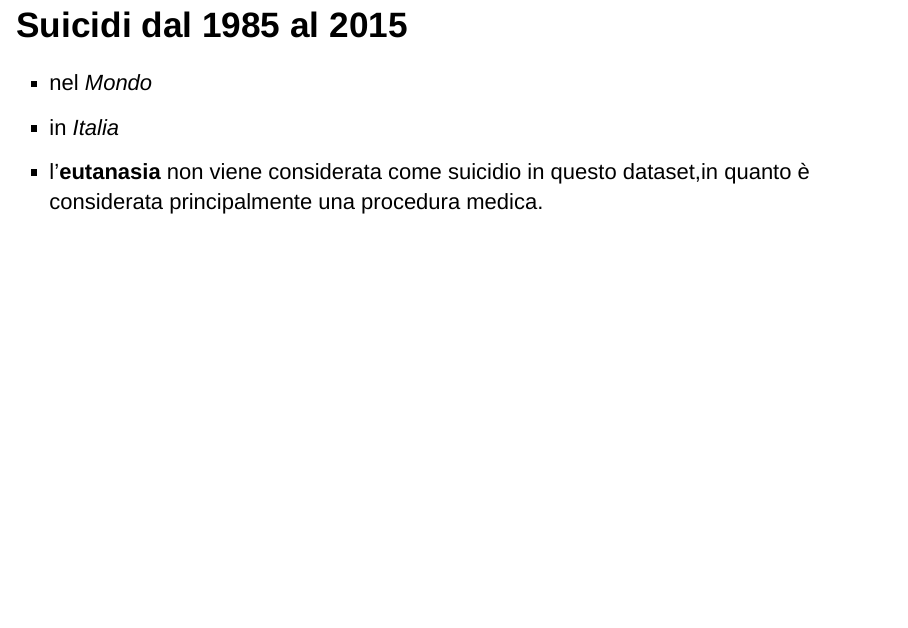
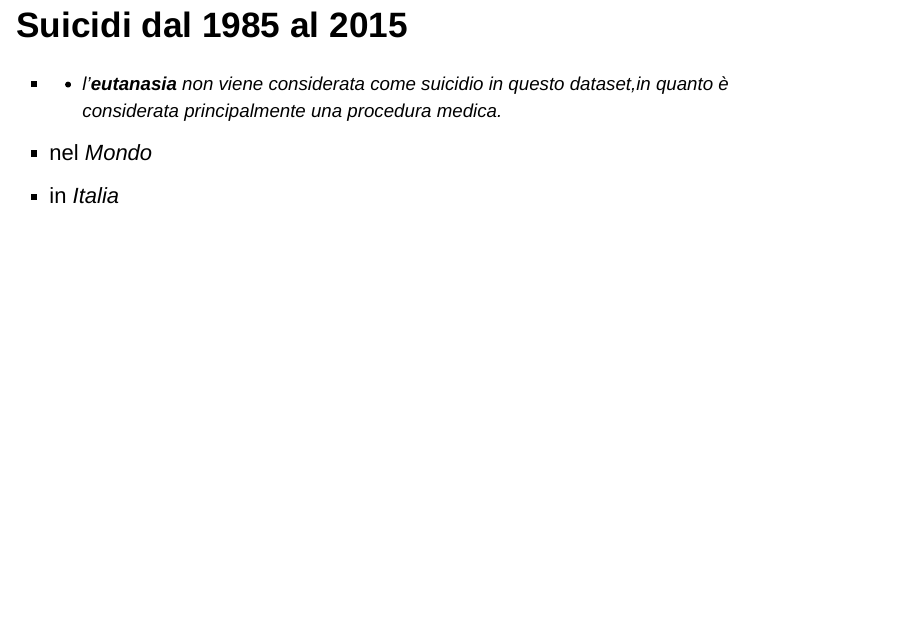
Before and after one commit to crdevvv/World-Suicide-Survey, an R Markdown document (progetto.Rmd): page 6 of 21. Rendered offline with R 4.5, knitr and Pandoc, with nearby package versions; the code chunks are not run, so their results and figures are left out; drawn as Slidy slides in place of the format the file asks for.

Commit message:
Update progetto.Rmd

````diff
--- a/progetto.Rmd
+++ b/progetto.Rmd
@@ -188,6 +188,8 @@ cor(gdp$year,gdp$n)
 
 ## Suicidi dal 1985 al 2015
 
+* * l'**eutanasia** non viene considerata come suicidio in questo dataset,in quanto è considerata principalmente una procedura medica.
+
 * nel *Mondo*
 
 ```{r}
@@ -238,8 +240,6 @@ suicide%>%
 
 
 ```
-
-* l'**eutanasia** non viene considerata come suicidio in questo dataset,in quanto è considerata principalmente una procedura medica.
 
 ## Suicidi per continente
 
````
